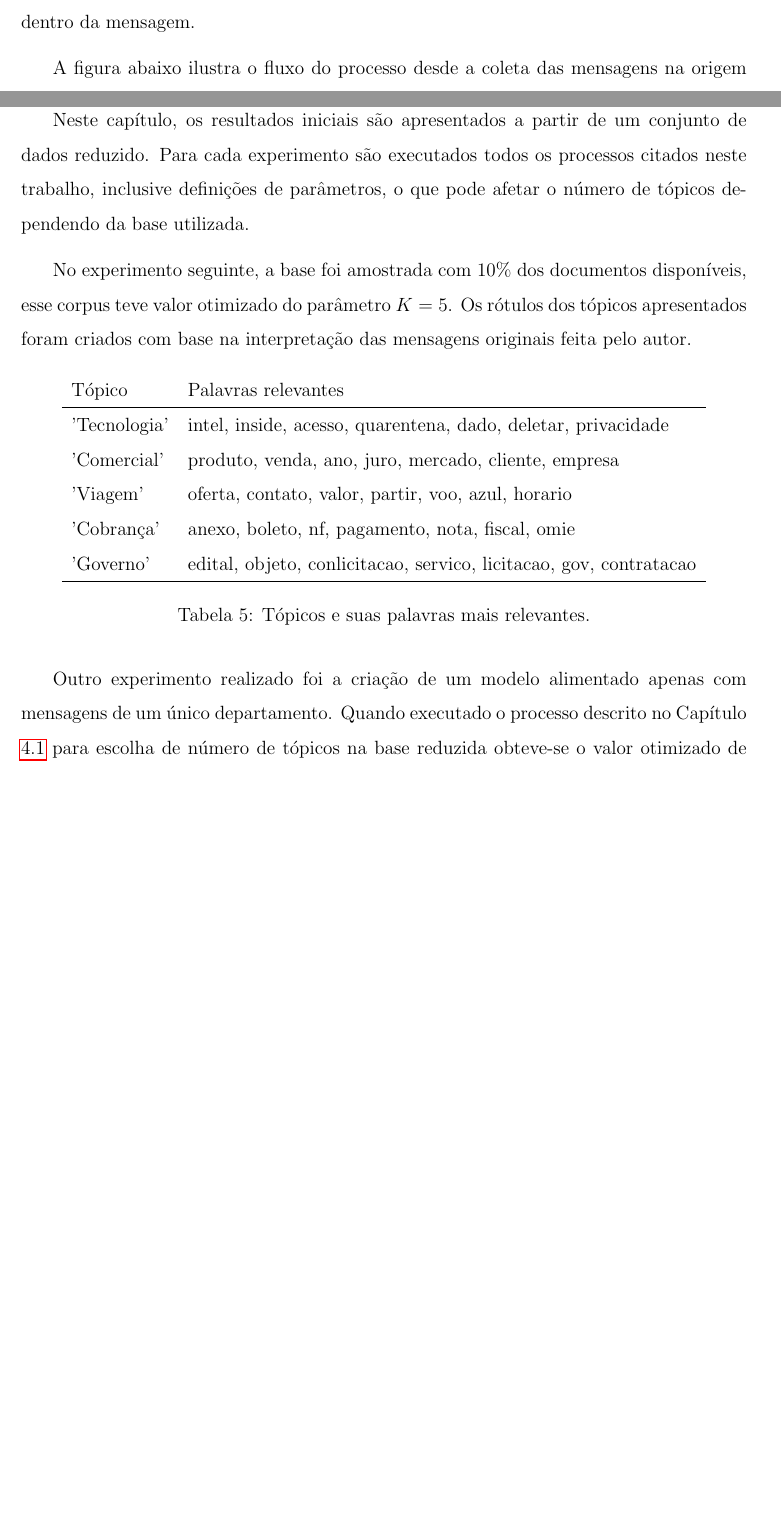
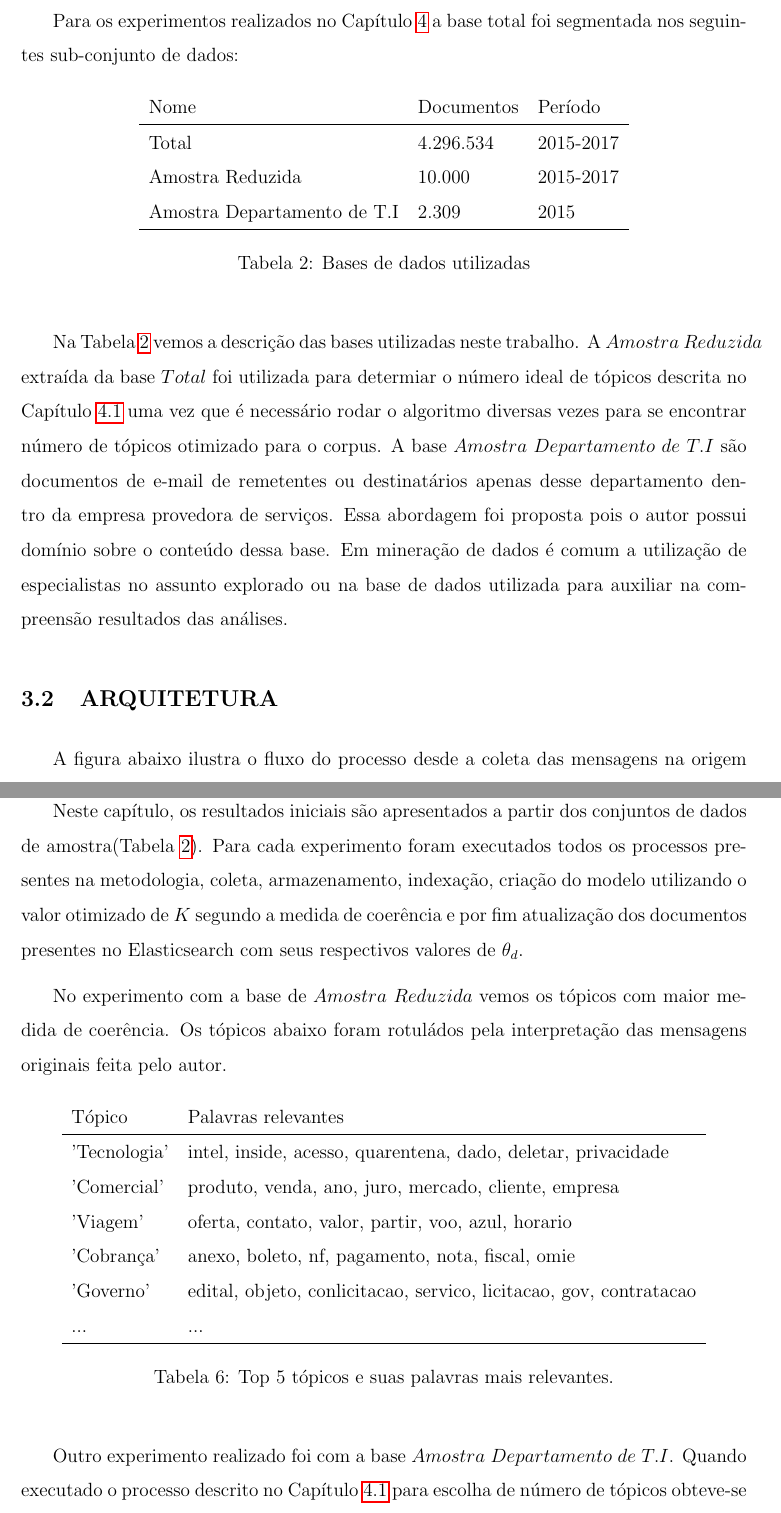
Before and after one commit to cainelli/research, a LaTeX document (projeto.tex): two parts of pages 15 and 25 of 31 before the commit and two parts of pages 16 and 27 of 33 after it, joined at a grey line, cut at the place of the change, the shorter picture padded with empty space. Compiled offline with pdfLaTeX; a LaTeX package or settings file that is missing is left out.

Commit message:
Elasticsearch; Base de dados - Inicial

```diff
--- a/projeto.tex
+++ b/projeto.tex
@@ -392,3 +398,27 @@ O conjunto de dados utilizado a ser utilizado neste trabalho trata-se de uma col
+Para os experimentos realizados no Capítulo \ref{sec:experimentos} a base total foi segmentada nos seguintes sub-conjunto de dados:
+
+\begin{table}[H]
+  \centering
+  \begin{tabular}{l l l}
+  Nome  		              & Documentos & Período\\
+  \hline
+  % for i in $(seq 99); do mysql mboxgroup$i -Be "SELECT count(id) from mail_item WHERE type=5 AND date >= 1420070400;";done |  grep -v count | awk '{s+=$1} END {print s}'
+  Total                           & 4.296.534 & 2015-2017 \\
+  Amostra Reduzida	              & 10.000    & 2015-2017 \\
+  Amostra Departamento de T.I		  & 2.309     & 2015      \\
+  \hline
+  \end{tabular}
+  \caption{Bases de dados utilizadas}
+  \label{tab-base-de-dados}
+\end{table}
+
+Na Tabela \ref{tab-base-de-dados} vemos a descrição das bases utilizadas neste trabalho. A $Amostra\ Reduzida$ extraída da base $Total$ foi utilizada para determiar o número ideal de tópicos
+ descrita no Capítulo \ref{sec:n-topicos} uma vez que é necessário rodar o algoritmo diversas vezes para se encontrar número de tópicos otimizado para
+ o corpus. A base $Amostra\ Departamento\ de\ T.I$ são documentos de e-mail de remetentes ou destinatários apenas desse departamento dentro da empresa provedora
+ de serviços. Essa abordagem foi proposta pois o autor possui domínio sobre o conteúdo dessa base. Em mineração de dados é comum a utilização de especialistas
+ no assunto explorado ou na base de dados utilizada para auxiliar na compreensão resultados das análises.
+
+ \subsection{ARQUITETURA} \label{sec:arquitetura}
 
  A figura abaixo ilustra o fluxo do processo desde a coleta das mensagens na origem até a criação do modelo e armazenamento dos resultados no Elasticsearch.
 
@@ -631,13 +694,15 @@ Refazendo os experimento acima com diferentes números de tópicos com valores d
 
 \subsection{RESULTADOS INICIAIS}
 
-Neste capítulo,  os resultados iniciais são apresentados a partir de um conjunto de dados reduzido. Para cada experimento são executados todos os processos citados
- neste trabalho, inclusive definições de parâmetros, o que pode afetar o número de tópicos dependendo da base utilizada.
+Neste capítulo, os resultados iniciais são apresentados a partir dos conjuntos de dados de amostra(Tabela \ref{tab-base-de-dados}).
+ Para cada experimento foram executados todos os processos presentes na metodologia, coleta, armazenamento, indexação, criação do modelo utilizando o valor
+ otimizado de $K$ segundo a medida de coerência e por fim atualização dos documentos presentes no Elasticsearch com seus respectivos valores de $\theta_d$.
 
-No experimento seguinte, a base foi amostrada com 10\% dos documentos disponíveis, esse corpus teve valor otimizado do parâmetro $K=5$.
-Os rótulos dos tópicos apresentados foram criados com base na interpretação das mensagens originais feita pelo autor.
 
-\begin{table}[h]
+No experimento com a base de $Amostra\ Reduzida$ vemos os tópicos com maior medida de coerência.
+ Os tópicos abaixo foram rotuládos pela interpretação das mensagens originais feita pelo autor.
+
+\begin{table}[H]
   \centering
   \begin{tabular}{ll}
   Tópico                   & Palavras relevantes \\
@@ -647,15 +712,15 @@ Os rótulos dos tópicos apresentados foram criados com base na interpretação
   'Viagem'                   & oferta, contato, valor, partir, voo, azul, horario \\
   'Cobrança'                 & anexo, boleto, nf, pagamento, nota, fiscal, omie \\
   'Governo'                  & edital, objeto, conlicitacao, servico, licitacao, gov, contratacao \\
+  ...                        & ... \\
   \hline
   \end{tabular}
-  \caption{Tópicos e suas palavras mais relevantes.}
+  \caption{Top 5 tópicos e suas palavras mais relevantes.}
   \label{tab-global-topics}
 \end{table}
 
 
-Outro experimento realizado foi a criação de um modelo alimentado apenas com mensagens de um único departamento.
- Quando executado o processo descrito no Capítulo \ref{sec:n-topicos} para escolha de número de tópicos na base reduzida obteve-se o valor otimizado de $K=6$.
+Outro experimento realizado foi com a base $Amostra\ Departamento\ de\ T.I$. Quando executado o processo descrito no Capítulo \ref{sec:n-topicos} para escolha de número de tópicos obteve-se o valor otimizado de $K=6$.
 
 \begin{table}[H]
   \centering
```
Also changed, not shown: projeto.tex (75 more changed lines).
